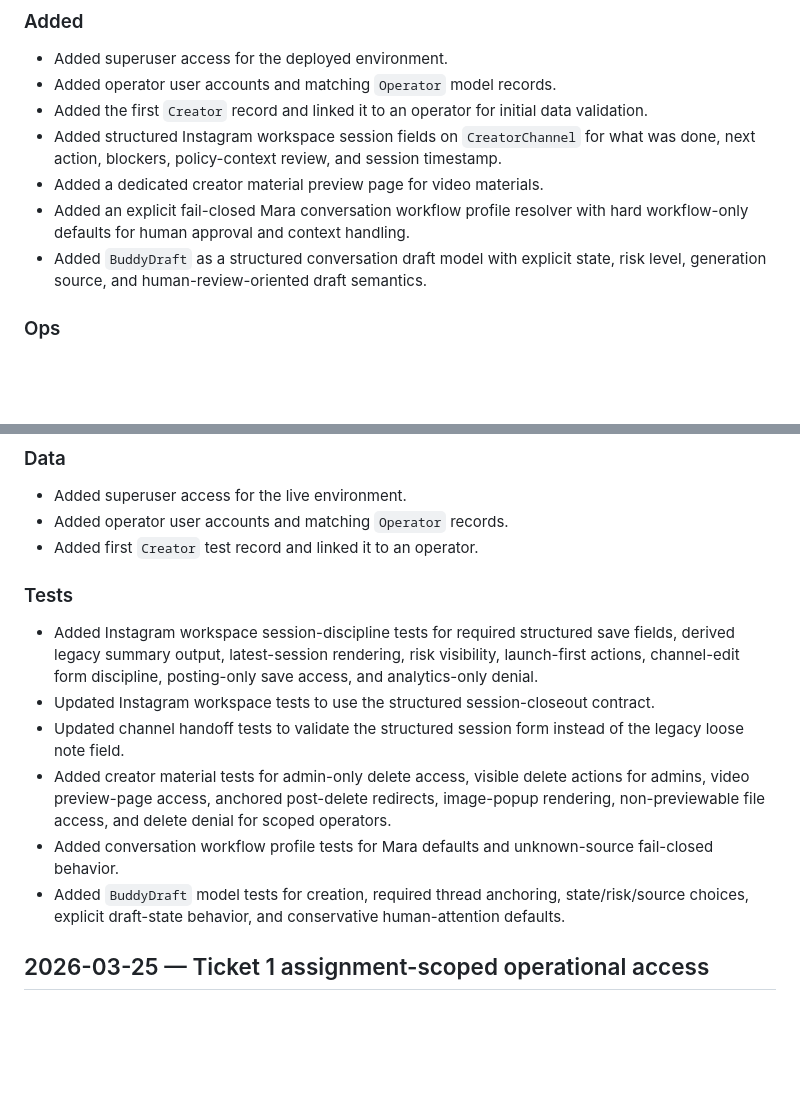
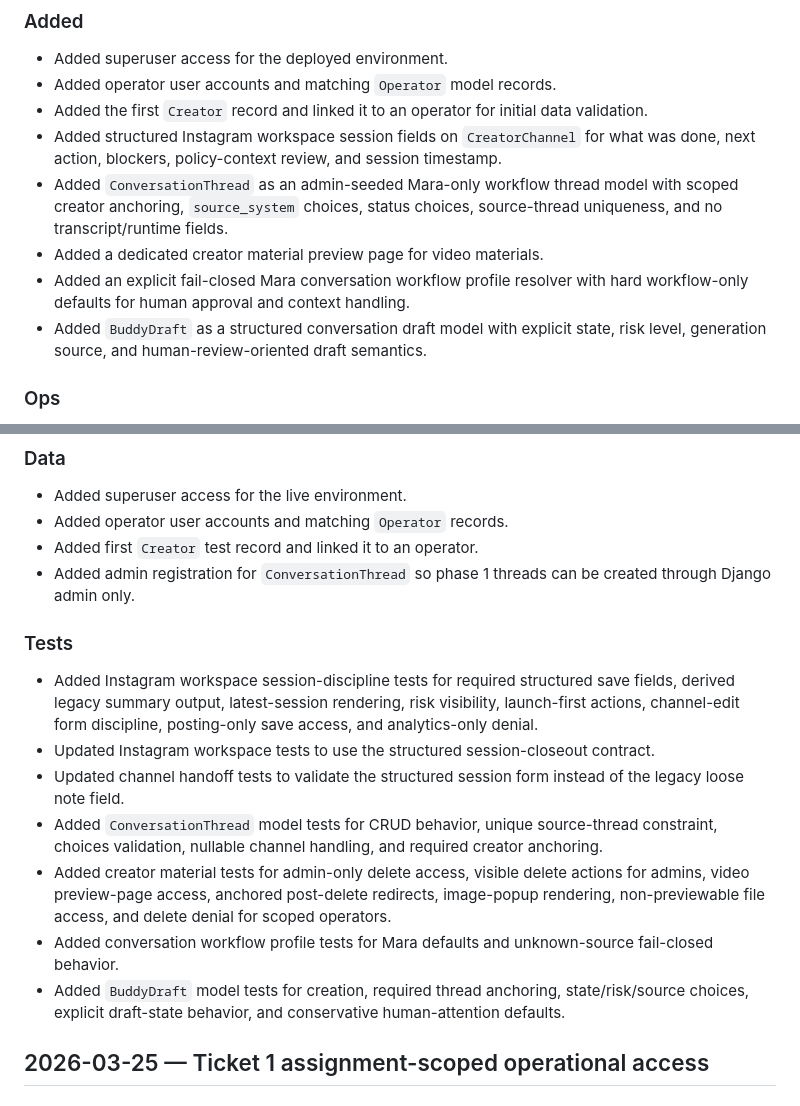
Before and after one commit to Hank-chinasky/marketing-monitor-v2, a Markdown page: CHANGELOG.md, 2 parts joined by grey strips. Rendered like a GitHub page; blank space fills up the shorter version.

```diff
--- a/CHANGELOG.md
+++ b/CHANGELOG.md
@@ -26,9 +26,11 @@
 - Added operator user accounts and matching `Operator` model records.
 - Added the first `Creator` record and linked it to an operator for initial data validation.
 - Added structured Instagram workspace session fields on `CreatorChannel` for what was done, next action, blockers, policy-context review, and session timestamp.
+- Added `ConversationThread` as an admin-seeded Mara-only workflow thread model with scoped creator anchoring, `source_system` choices, status choices, source-thread uniqueness, and no transcript/runtime fields.
 - Added a dedicated creator material preview page for video materials.
 - Added an explicit fail-closed Mara conversation workflow profile resolver with hard workflow-only defaults for human approval and context handling.
 - Added `BuddyDraft` as a structured conversation draft model with explicit state, risk level, generation source, and human-review-oriented draft semantics.
+
 ### Ops
 - Verified migrations, static collection, Gunicorn startup, healthchecks, Traefik labels, and protected access flow.
 - Confirmed the full access chain: Traefik auth -> Django login -> app access.
@@ -42,14 +44,17 @@
 - Added superuser access for the live environment.
 - Added operator user accounts and matching `Operator` records.
 - Added first `Creator` test record and linked it to an operator.
+- Added admin registration for `ConversationThread` so phase 1 threads can be created through Django admin only.
 
 ### Tests
 - Added Instagram workspace session-discipline tests for required structured save fields, derived legacy summary output, latest-session rendering, risk visibility, launch-first actions, channel-edit form discipline, posting-only save access, and analytics-only denial.
 - Updated Instagram workspace tests to use the structured session-closeout contract.
 - Updated channel handoff tests to validate the structured session form instead of the legacy loose note field.
+- Added `ConversationThread` model tests for CRUD behavior, unique source-thread constraint, choices validation, nullable channel handling, and required creator anchoring.
 - Added creator material tests for admin-only delete access, visible delete actions for admins, video preview-page access, anchored post-delete redirects, image-popup rendering, non-previewable file access, and delete denial for scoped operators.
 - Added conversation workflow profile tests for Mara defaults and unknown-source fail-closed behavior.
 - Added `BuddyDraft` model tests for creation, required thread anchoring, state/risk/source choices, explicit draft-state behavior, and conservative human-attention defaults.
+
 ## 2026-03-25 — Ticket 1 assignment-scoped operational access
 
 ### Changed
```
